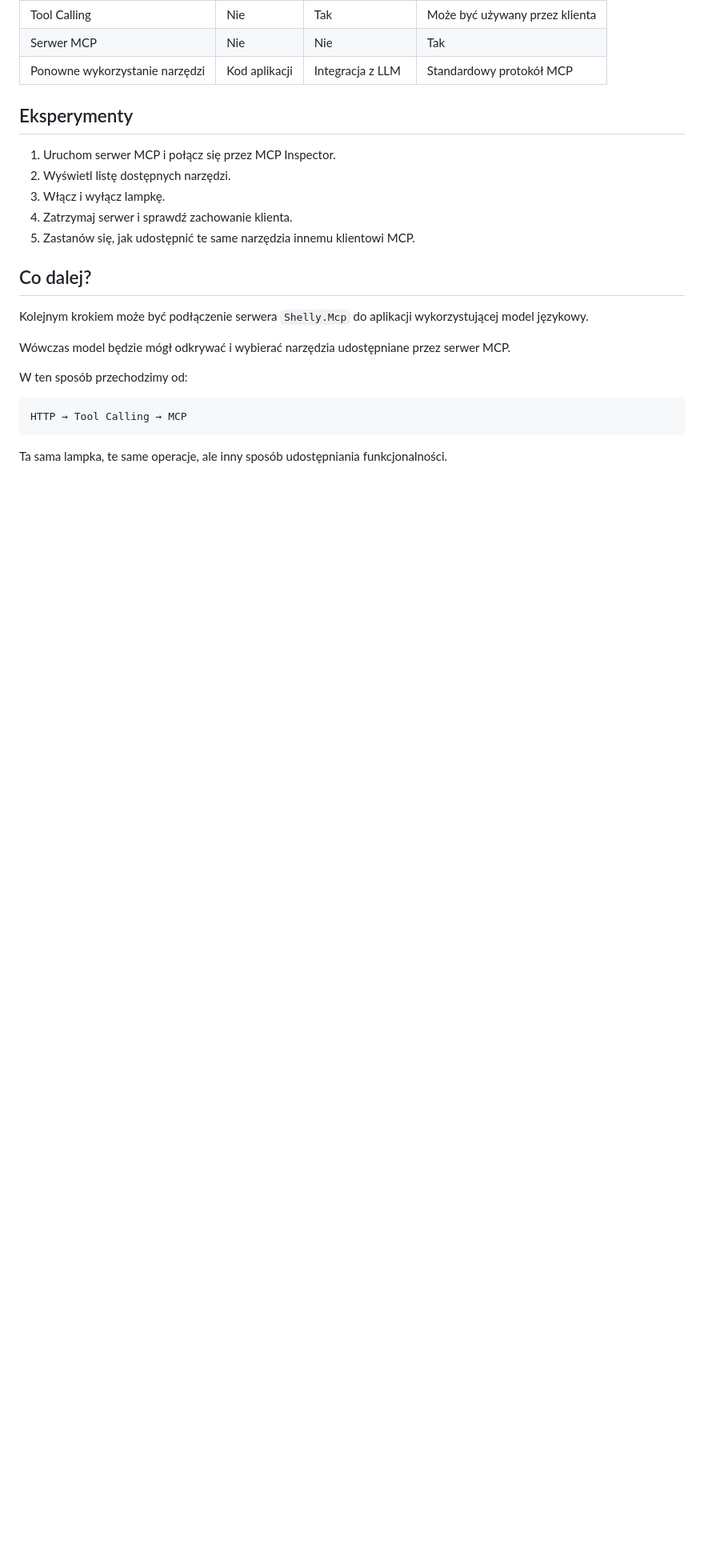
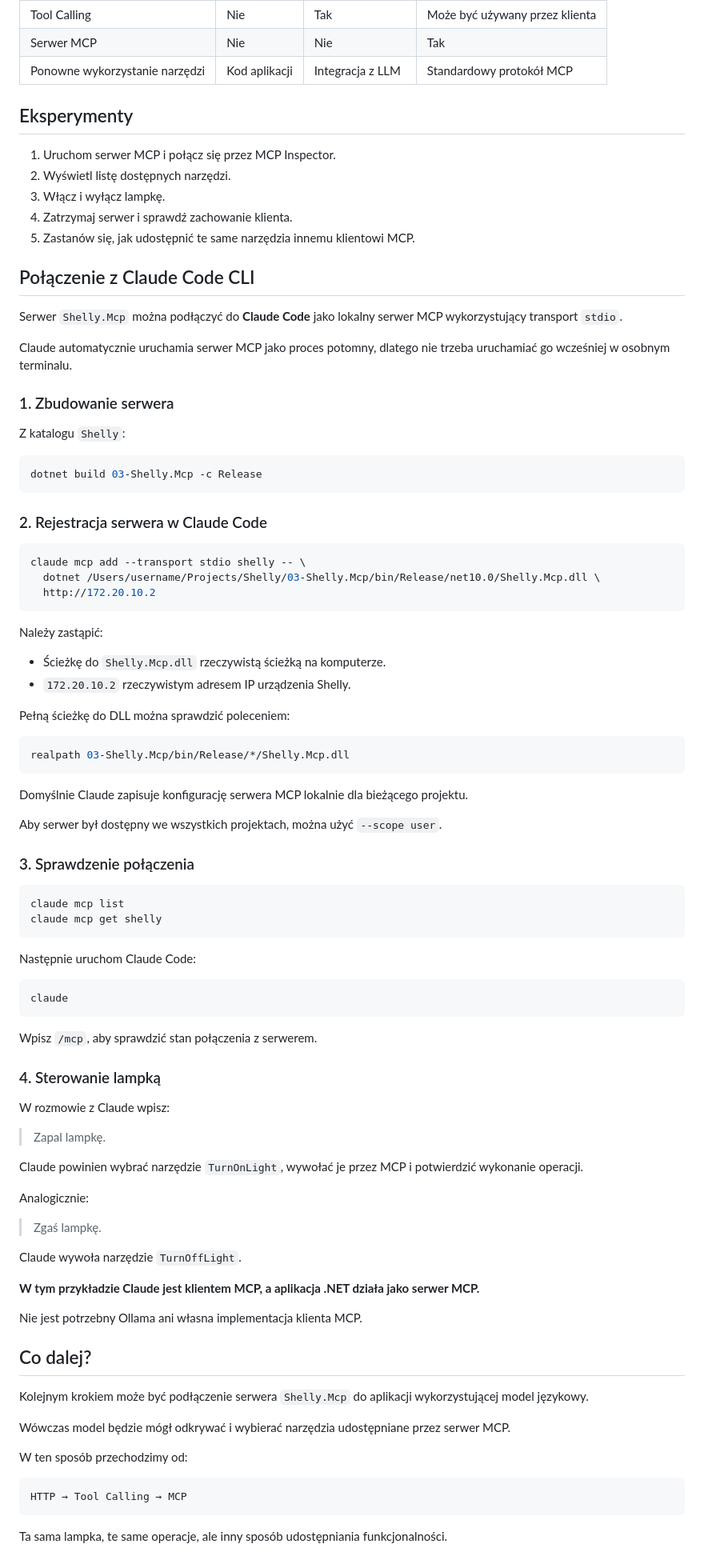
Before and after one commit to sulmar/shelly, a Markdown page: 03-Shelly.Mcp/README.md, the part around the change. Shown at 80% size. Rendered like a GitHub page; blank space fills up the shorter version.

Commit message:
Add Claude Code CLI

````diff
--- a/03-Shelly.Mcp/README.md
+++ b/03-Shelly.Mcp/README.md
@@ -156,6 +156,75 @@ Serwer MCP wykonuje żądania HTTP do lokalnego API Shelly.
 4. Zatrzymaj serwer i sprawdź zachowanie klienta.
 5. Zastanów się, jak udostępnić te same narzędzia innemu klientowi MCP.
 
+## Połączenie z Claude Code CLI
+
+Serwer `Shelly.Mcp` można podłączyć do **Claude Code** jako lokalny serwer MCP wykorzystujący transport `stdio`.
+
+Claude automatycznie uruchamia serwer MCP jako proces potomny, dlatego nie trzeba uruchamiać go wcześniej w osobnym terminalu.
+
+### 1. Zbudowanie serwera
+
+Z katalogu `Shelly`:
+
+```bash
+dotnet build 03-Shelly.Mcp -c Release
+```
+
+### 2. Rejestracja serwera w Claude Code
+
+```bash
+claude mcp add --transport stdio shelly -- \
+  dotnet /Users/username/Projects/Shelly/03-Shelly.Mcp/bin/Release/net10.0/Shelly.Mcp.dll \
+  http://172.20.10.2
+```
+
+Należy zastąpić:
+- Ścieżkę do `Shelly.Mcp.dll` rzeczywistą ścieżką na komputerze.
+- `172.20.10.2` rzeczywistym adresem IP urządzenia Shelly.
+
+Pełną ścieżkę do DLL można sprawdzić poleceniem:
+
+```bash
+realpath 03-Shelly.Mcp/bin/Release/*/Shelly.Mcp.dll
+```
+
+Domyślnie Claude zapisuje konfigurację serwera MCP lokalnie dla bieżącego projektu.
+
+Aby serwer był dostępny we wszystkich projektach, można użyć `--scope user`.
+
+### 3. Sprawdzenie połączenia
+
+```bash
+claude mcp list
+claude mcp get shelly
+```
+
+Następnie uruchom Claude Code:
+
+```bash
+claude
+```
+
+Wpisz `/mcp`, aby sprawdzić stan połączenia z serwerem.
+
+### 4. Sterowanie lampką
+
+W rozmowie z Claude wpisz:
+
+> Zapal lampkę.
+
+Claude powinien wybrać narzędzie `TurnOnLight`, wywołać je przez MCP i potwierdzić wykonanie operacji.
+
+Analogicznie:
+
+> Zgaś lampkę.
+
+Claude wywoła narzędzie `TurnOffLight`.
+
+**W tym przykładzie Claude jest klientem MCP, a aplikacja .NET działa jako serwer MCP.**
+
+Nie jest potrzebny Ollama ani własna implementacja klienta MCP.
+
 ## Co dalej?
 
 Kolejnym krokiem może być podłączenie serwera `Shelly.Mcp` do aplikacji wykorzystującej model językowy.
````
